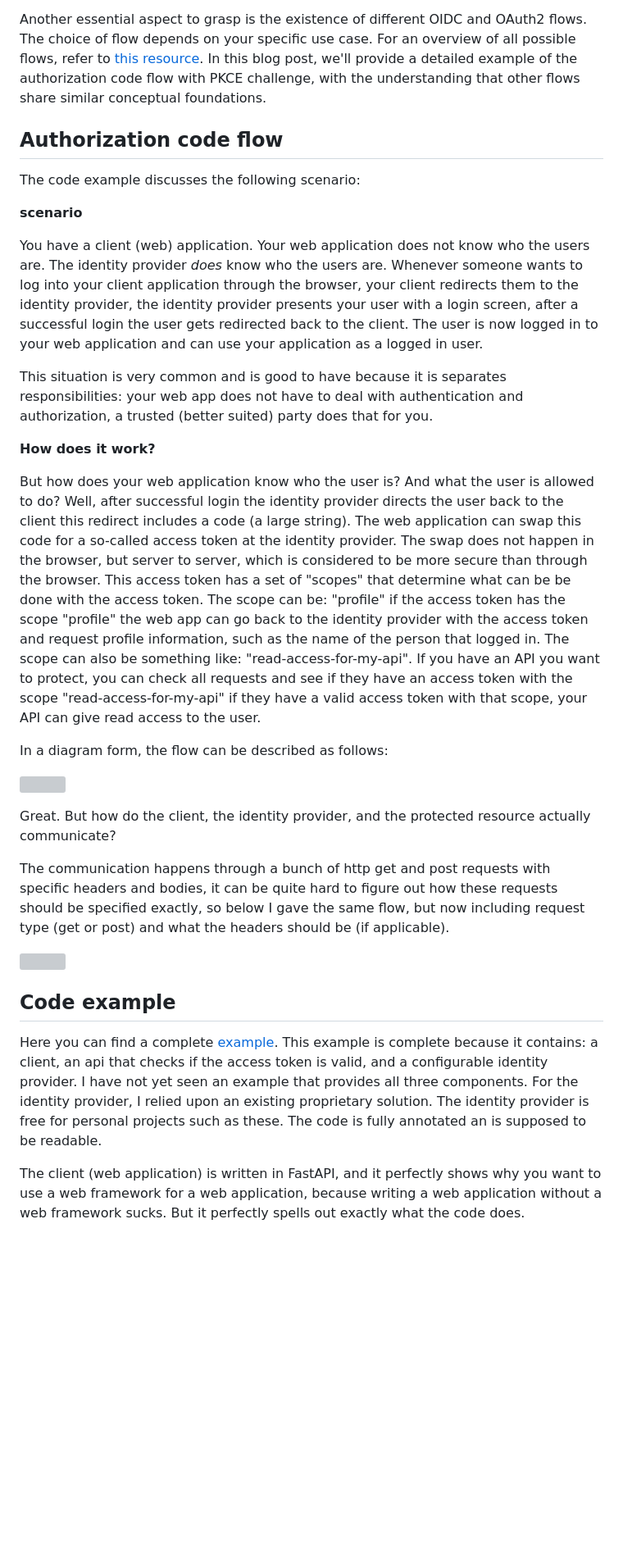
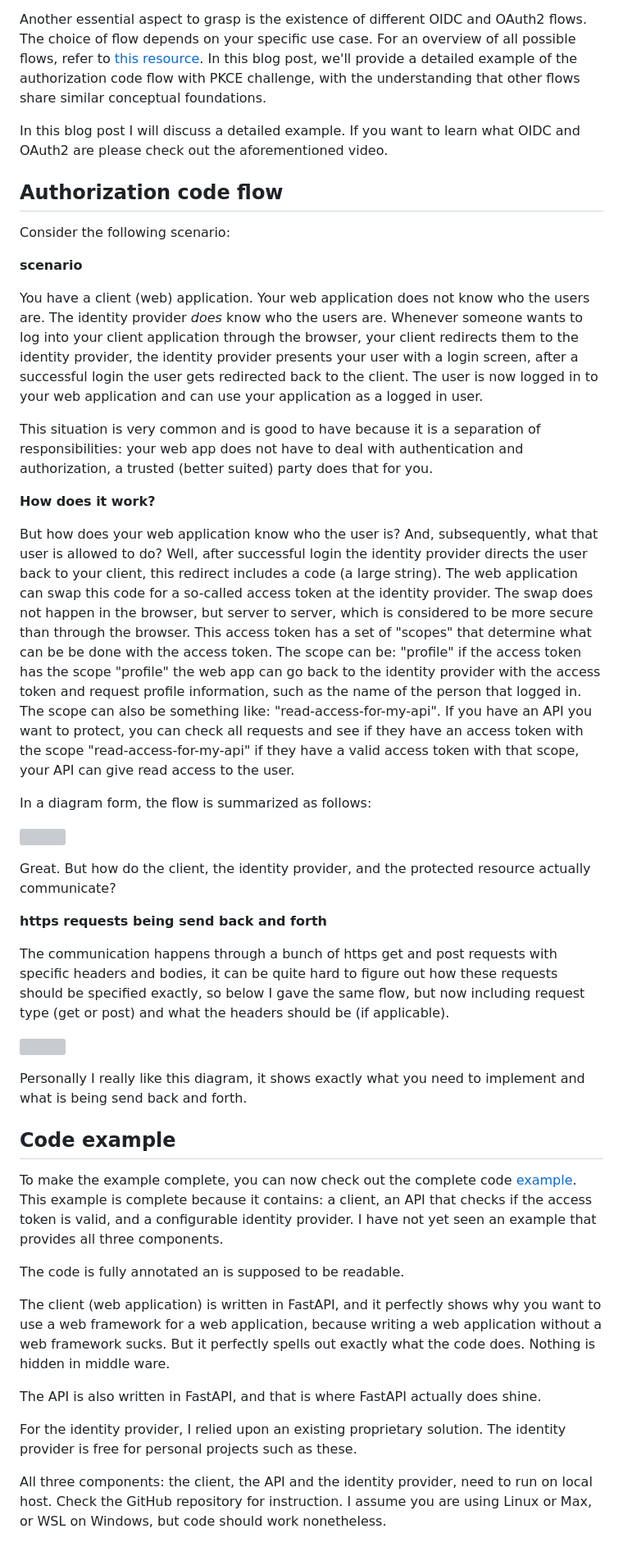
Before and after one commit to trbKnl/my-personal-blog, a Markdown page: blogs/oidc.md, the part around one of its changes. Shown at 82% size. GitHub-like rendering; blank space fills up the shorter version; grey boxes are pictures that could not be loaded.

Commit message:
finished article oidc

```diff
--- a/blogs/oidc.md
+++ b/blogs/oidc.md
@@ -35,21 +35,23 @@ Chances are, if you're working on web application authorization and authenticati
 
 Another essential aspect to grasp is the existence of different OIDC and OAuth2 flows. The choice of flow depends on your specific use case. For an overview of all possible flows, refer to [this resource](https://developer.okta.com/docs/concepts/oauth-openid/). In this blog post, we'll provide a detailed example of the authorization code flow with PKCE challenge, with the understanding that other flows share similar conceptual foundations.
 
+In this blog post I will discuss a detailed example. If you want to learn what OIDC and OAuth2 are please check out the aforementioned video.
+
 <h2 class="border-bottom mb-3 mt-5">Authorization code flow</h2>
 
-The code example discusses the following scenario:
+Consider the following scenario:
 
 **scenario**
 
 You have a client (web) application. Your web application does not know who the users are. The identity provider *does* know who the users are. Whenever someone wants to log into your client application through the browser, your client redirects them to the identity provider, the identity provider presents your user with a login screen, after a successful login the user gets redirected back to the client. The user is now logged in to your web application and can use your application as a logged in user.
 
-This situation is very common and is good to have because it is separates responsibilities: your web app does not have to deal with authentication and authorization, a trusted (better suited) party does that for you.
+This situation is very common and is good to have because it is a separation of responsibilities: your web app does not have to deal with authentication and authorization, a trusted (better suited) party does that for you.
 
 **How does it work?**
 
-But how does your web application know who the user is? And what the user is allowed to do? Well, after successful login the identity provider directs the user back to the client this redirect includes a code (a large string). The web application can swap this code for a so-called access token at the identity provider. The swap does not happen in the browser, but server to server, which is considered to be more secure than through the browser. This access token has a set of "scopes" that determine what can be be done with the access token. The scope can be: "profile" if the access token has the scope "profile" the web app can go back to the identity provider with the access token and request profile information, such as the name of the person that logged in. The scope can also be something like: "read-access-for-my-api". If you have an API you want to protect, you can check all requests and see if they have an access token with the scope "read-access-for-my-api" if they have a valid access token with that scope, your API can give read access to the user.
+But how does your web application know who the user is? And, subsequently, what that user is allowed to do? Well, after successful login the identity provider directs the user back to your client, this redirect includes a code (a large string). The web application can swap this code for a so-called access token at the identity provider. The swap does not happen in the browser, but server to server, which is considered to be more secure than through the browser. This access token has a set of "scopes" that determine what can be be done with the access token. The scope can be: "profile" if the access token has the scope "profile" the web app can go back to the identity provider with the access token and request profile information, such as the name of the person that logged in. The scope can also be something like: "read-access-for-my-api". If you have an API you want to protect, you can check all requests and see if they have an access token with the scope "read-access-for-my-api" if they have a valid access token with that scope, your API can give read access to the user.
 
-In a diagram form, the flow can be described as follows:
+In a diagram form, the flow is summarized as follows:
 
 <p style="text-align:center;">
     <img src="/auth_code_flow.svg" width="600" class="center">
@@ -57,15 +59,26 @@ In a diagram form, the flow can be described as follows:
 
 Great. But how do the client, the identity provider, and the protected resource actually communicate?
 
-The communication happens through a bunch of http get and post requests with specific headers and bodies, it can be quite hard to figure out how these requests should be specified exactly, so below I gave the same flow, but now including request type (get or post) and what the headers should be (if applicable).
+**https requests being send back and forth**
+
+The communication happens through a bunch of https get and post requests with specific headers and bodies, it can be quite hard to figure out how these requests should be specified exactly, so below I gave the same flow, but now including request type (get or post) and what the headers should be (if applicable).
 
 <p style="text-align:center;">
     <img src="/auth_code_flow_headers.svg" width="600" class="center">
 </p>
 
+Personally I really like this diagram, it shows exactly what you need to implement and what is being send back and forth.
 
 <h2 class="border-bottom mb-3 mt-5">Code example</h2>
 
-Here you can find a complete [example](https://github.com/trbKnl/oidc-authorization-code-example). This example is complete because it contains: a client, an api that checks if the access token is valid, and a configurable identity provider. I have not yet seen an example that provides all three components. For the identity provider, I relied upon an existing proprietary solution. The identity provider is free for personal projects such as these. The code is fully annotated an is supposed to be readable.
+To make the example complete, you can now check out the complete code [example](https://github.com/trbKnl/oidc-authorization-code-example). This example is complete because it contains: a client, an API that checks if the access token is valid, and a configurable identity provider. I have not yet seen an example that provides all three components.
 
-The client (web application) is written in FastAPI, and it perfectly shows why you want to use a web framework for a web application, because writing a web application without a web framework sucks. But it perfectly spells out exactly what the code does.
+The code is fully annotated an is supposed to be readable.
+
+The client (web application) is written in FastAPI, and it perfectly shows why you want to use a web framework for a web application, because writing a web application without a web framework sucks. But it perfectly spells out exactly what the code does. Nothing is hidden in middle ware.
+
+The API is also written in FastAPI, and that is where FastAPI actually does shine.
+
+For the identity provider, I relied upon an existing proprietary solution. The identity provider is free for personal projects such as these.
+
+All three components: the client, the API and the identity provider, need to run on local host. Check the GitHub repository for instruction. I assume you are using Linux or Max, or WSL on Windows, but code should work nonetheless.
```
Also changed, not shown: other parts of blogs/oidc.md (+1 -1 lines).
